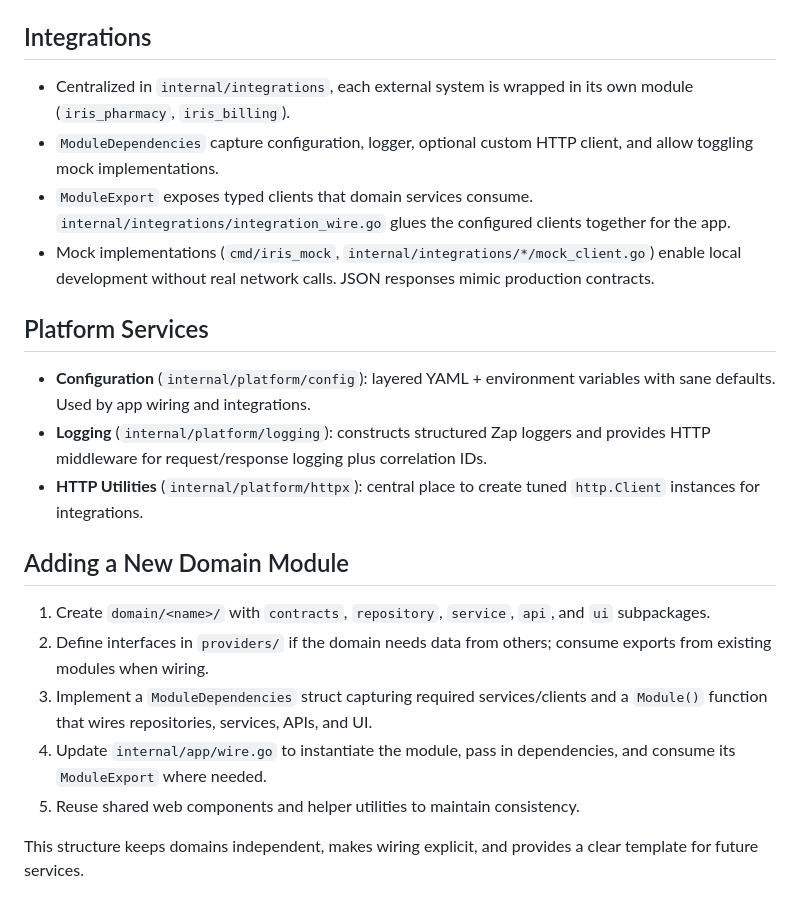
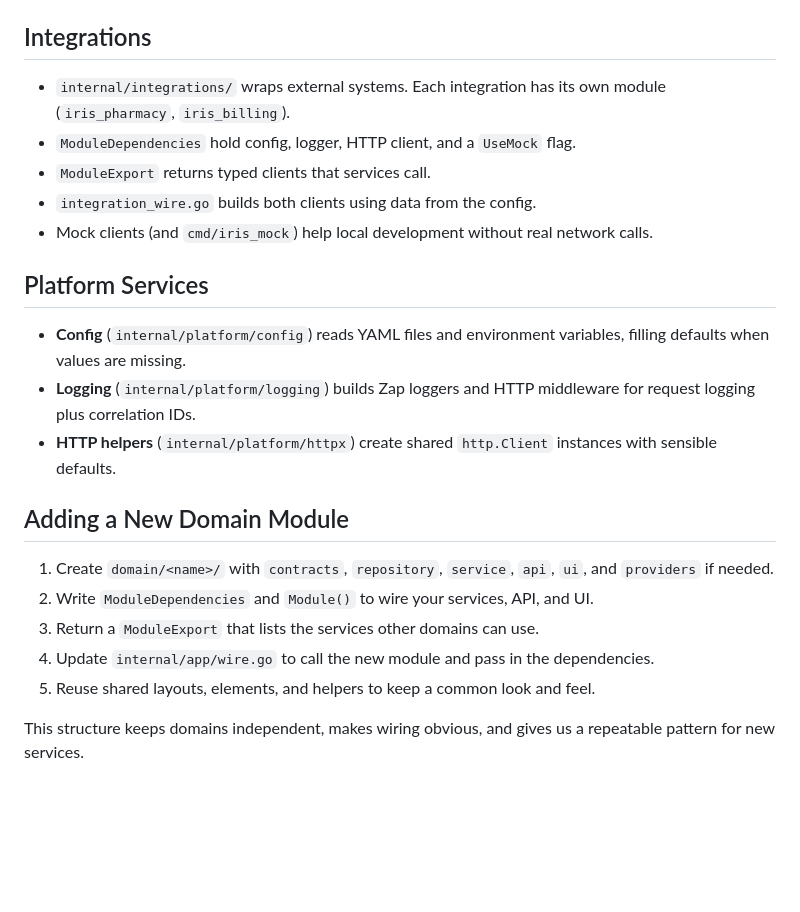
Before and after one commit to mohsenvafa/pharmacy-modernization-project-model, a Markdown page: ARCHITECTURE.md, the part around one of its changes. Rendered like a GitHub page; blank space fills up the shorter version.

```diff
--- a/ARCHITECTURE.md
+++ b/ARCHITECTURE.md
@@ -147,20 +145,21 @@ Each domain mirrors the same internal layout:
 
 ## Integrations
-- Centralized in `internal/integrations`, each external system is wrapped in its own module (`iris_pharmacy`, `iris_billing`).
-- `ModuleDependencies` capture configuration, logger, optional custom HTTP client, and allow toggling mock implementations.
-- `ModuleExport` exposes typed clients that domain services consume. `internal/integrations/integration_wire.go` glues the configured clients together for the app.
-- Mock implementations (`cmd/iris_mock`, `internal/integrations/*/mock_client.go`) enable local development without real network calls. JSON responses mimic production contracts.
+- `internal/integrations/` wraps external systems. Each integration has its own module (`iris_pharmacy`, `iris_billing`).
+- `ModuleDependencies` hold config, logger, HTTP client, and a `UseMock` flag.
+- `ModuleExport` returns typed clients that services call.
+- `integration_wire.go` builds both clients using data from the config.
+- Mock clients (and `cmd/iris_mock`) help local development without real network calls.
 
 ## Platform Services
-- **Configuration** (`internal/platform/config`): layered YAML + environment variables with sane defaults. Used by app wiring and integrations.
-- **Logging** (`internal/platform/logging`): constructs structured Zap loggers and provides HTTP middleware for request/response logging plus correlation IDs.
-- **HTTP Utilities** (`internal/platform/httpx`): central place to create tuned `http.Client` instances for integrations.
+- **Config** (`internal/platform/config`) reads YAML files and environment variables, filling defaults when values are missing.
+- **Logging** (`internal/platform/logging`) builds Zap loggers and HTTP middleware for request logging plus correlation IDs.
+- **HTTP helpers** (`internal/platform/httpx`) create shared `http.Client` instances with sensible defaults.
 
 ## Adding a New Domain Module
-1. Create `domain/<name>/` with `contracts`, `repository`, `service`, `api`, and `ui` subpackages.
-2. Define interfaces in `providers/` if the domain needs data from others; consume exports from existing modules when wiring.
-3. Implement a `ModuleDependencies` struct capturing required services/clients and a `Module()` function that wires repositories, services, APIs, and UI.
-4. Update `internal/app/wire.go` to instantiate the module, pass in dependencies, and consume its `ModuleExport` where needed.
-5. Reuse shared web components and helper utilities to maintain consistency.
+1. Create `domain/<name>/` with `contracts`, `repository`, `service`, `api`, `ui`, and `providers` if needed.
+2. Write `ModuleDependencies` and `Module()` to wire your services, API, and UI.
+3. Return a `ModuleExport` that lists the services other domains can use.
+4. Update `internal/app/wire.go` to call the new module and pass in the dependencies.
+5. Reuse shared layouts, elements, and helpers to keep a common look and feel.
 
-This structure keeps domains independent, makes wiring explicit, and provides a clear template for future services.
+This structure keeps domains independent, makes wiring obvious, and gives us a repeatable pattern for new services.
```
Also changed, not shown: other parts of ARCHITECTURE.md (+58 -60 lines).
